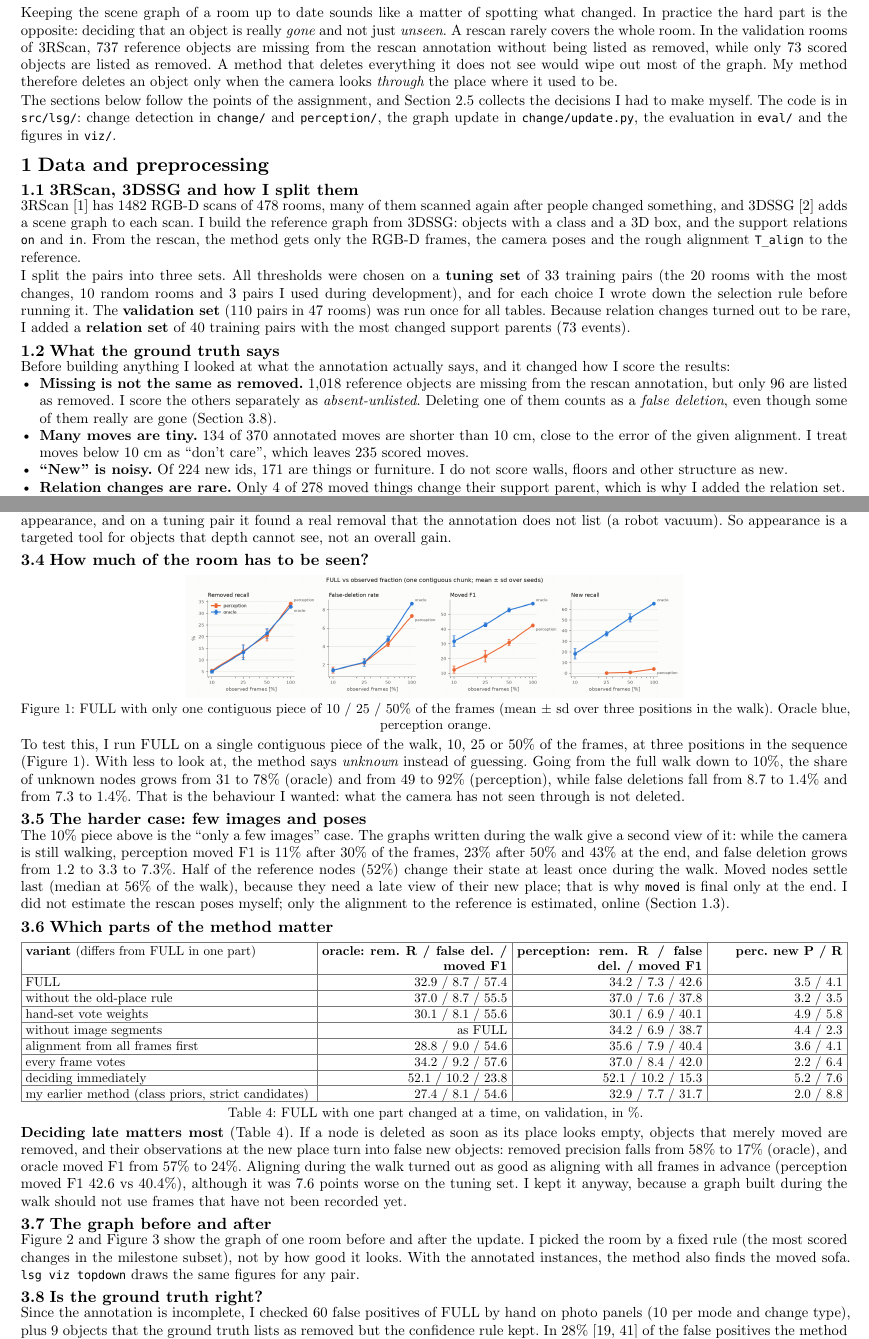
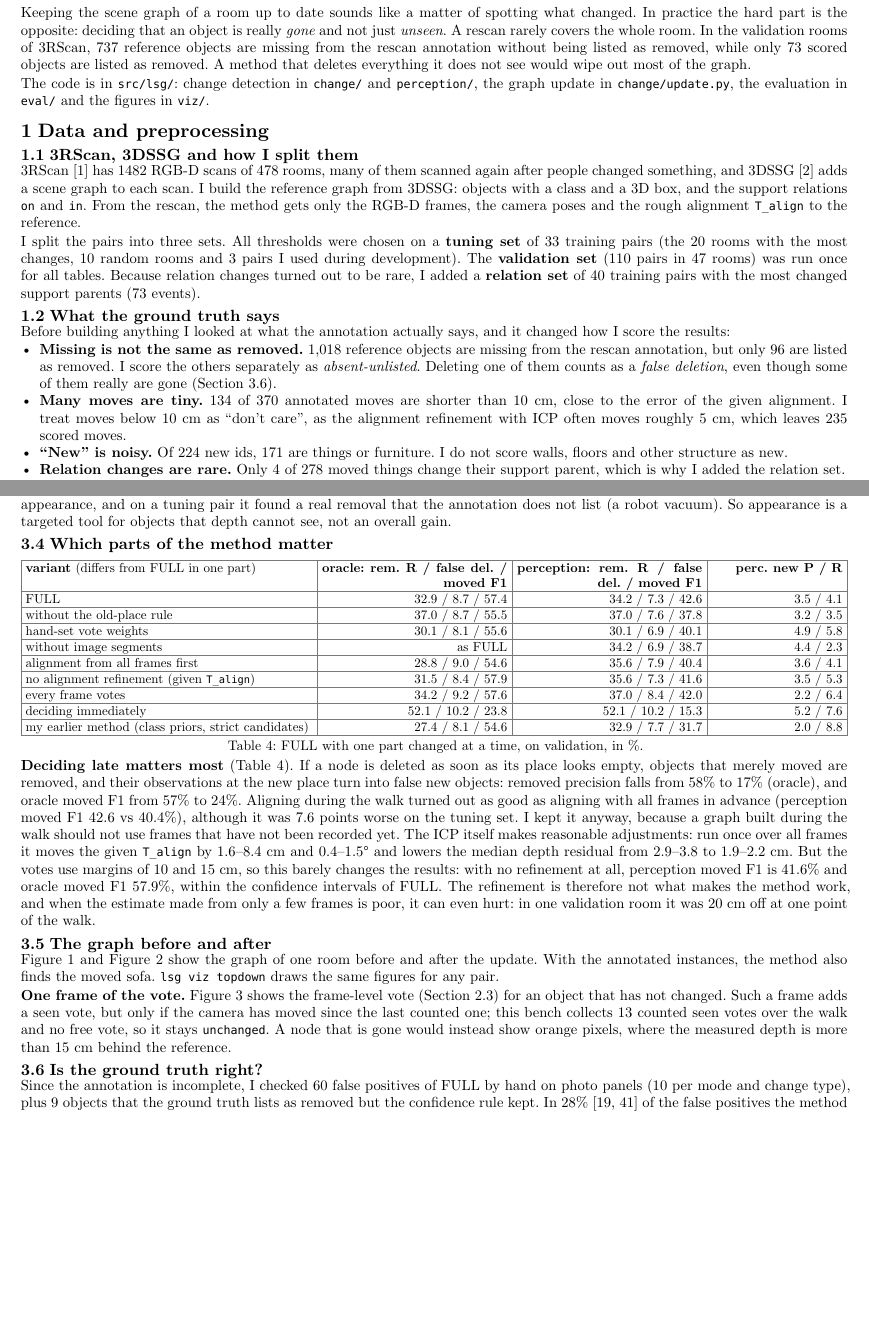
Before and after one commit to ErikSedlak/Task2DTL, a Typst document (docs/report/report.typ): two parts of pages 1 and 3 of 4, joined at a grey line, cut so that both start at the same text, the shorter picture padded with empty space. The pictures show the PDF file docs/report/report.pdf that the author committed with the source.

Commit message:
Report: render-and-compare figure of one vote, FULL-noalign row, note on the ICP adjustments (4 pages)
Co-Authored-By: Claude Sonnet 5.5 <noreply@anthropic.com>

```diff
--- a/docs/report/report.typ
+++ b/docs/report/report.typ
@@ -27,9 +27,9 @@
 Keeping the scene graph of a room up to date sounds like a matter of spotting what changed. In practice the hard part is the opposite: deciding that an object
 is really _gone_ and not just _unseen_. A rescan rarely covers the whole room. In the validation rooms of 3RScan, 737 reference objects are missing from the
 rescan annotation without being listed as removed, while only 73 scored objects are listed as removed. A method that deletes everything it does not see would wipe out most of the graph.
-My method therefore deletes an object only when the camera looks _through_ the place where it used to be.
 
-The sections below follow the points of the assignment, and @sec-decisions collects the decisions I had to make myself. The code is in `src/lsg/`: change detection in
+
+ The code is in `src/lsg/`: change detection in
 `change/` and `perception/`, the graph update in `change/update.py`, the evaluation in `eval/` and the figures in `viz/`.
 
 = Data and preprocessing
@@ -41,14 +41,14 @@
 the camera poses and the rough alignment `T_align` to the reference.
 
 I split the pairs into three sets. All thresholds were chosen on a *tuning set* of 33 training pairs (the 20 rooms with the most changes, 10 random rooms and 3 pairs I used during
-development), and for each choice I wrote down the selection rule before running it. The *validation set* (110 pairs in 47 rooms) was run once for all tables. Because relation
+development). The *validation set* (110 pairs in 47 rooms) was run once for all tables. Because relation
 changes turned out to be rare, I added a *relation set* of 40 training pairs with the most changed support parents (73 events).
 == What the ground truth says <sec-gt>
 
 Before building anything I looked at what the annotation actually says, and it changed how I score the results:
 - *Missing is not the same as removed.* 1,018 reference objects are missing from the rescan annotation, but only 96 are listed as removed. I score the others separately as
   _absent-unlisted_. Deleting one of them counts as a _false deletion_, even though some of them really are gone (@sec-audit).
-- *Many moves are tiny.* 134 of 370 annotated moves are shorter than 10 cm, close to the error of the given alignment. I treat moves below 10 cm as "don't care", which leaves 235 scored moves.
+- *Many moves are tiny.* 134 of 370 annotated moves are shorter than 10 cm, close to the error of the given alignment. I treat moves below 10 cm as "don't care", as the alignment refinement with ICP often moves roughly 5 cm, which leaves 235 scored moves.
 - *"New" is noisy.* Of 224 new ids, 171 are things or furniture. I do not score walls, floors and other structure as new.
 - *Relation changes are rare.* Only 4 of 278 moved things change their support parent, which is why I added the relation set.
 
@@ -108,8 +108,7 @@
 A node is deleted only if it has free evidence (two counted free votes, or three appearance mismatches for thin objects) _and_ $p < 0.4$. Two free votes delete an untouched node;
 one seen and two free votes do not.
 
-Occluded and out-of-view objects get no votes at all, so their confidence does not move and they end up `unknown`, never `removed`. I read "should be visible but is not seen" strictly
-as "the camera saw through it", so an object hidden behind something new is not penalized.
+Occluded and out-of-view objects get no votes at all, so their confidence does not move and they end up `unknown`, never `removed`.
 Finally, `moved` and `removed` are decided only at the end of the walk. A moved object can show up at its new place long after its old place was seen empty, and deciding early would turn
 it into a removal plus a false new object.
 
@@ -128,7 +127,7 @@
     align: (left, left, left),
     table.header([*decision*], [*my choice*], [*why*]),
     [observation modes], [oracle and perception], [separates errors of the change logic from errors of perception],
-    [frames used], [every 3rd], [consecutive frames are nearly identical],
+    [frames used], [every 3rd], [consecutive frames are nearly identical and the computation would take longer],
     [free / seen margins], [0.15 m / 0.10 m], [above depth and alignment noise; I also tried $tau_"free"$ from 0.05 to 0.30 m, which trades removed recall against false deletion],
     [new viewpoint], [0.30 m or 20°], [a camera standing still should not cast many votes],
     [thin objects], [< 15 cm], [depth cannot see through anything thinner than $tau_"free"$],
@@ -208,24 +207,6 @@
 deleted with appearance, and on a tuning pair it found a real removal that the annotation does not list (a robot vacuum). So appearance is a targeted tool for objects that depth cannot see,
 not an overall gain.
 
-== How much of the room has to be seen?
-
-#figure(
-  image("../figures/m7_fraction.png", width: 60%),
-  caption: [FULL with only one contiguous piece of 10 / 25 / 50% of the frames (mean ± sd over three positions in the walk). Oracle blue, perception orange.],
-) <fig-frac>
-
-To test this, I run FULL on a single contiguous piece of the walk, 10, 25 or 50% of the frames, at three positions in the sequence (@fig-frac). With less to look at, the method says
-_unknown_ instead of guessing. Going from the full walk down to 10%, the share of unknown nodes grows from 31 to 78% (oracle) and from 49 to 92% (perception), while false deletions fall from
-8.7 to 1.4% and from 7.3 to 1.4%. That is the behaviour I wanted: what the camera has not seen through is not deleted.
-
-== The harder case: few images and poses <sec-harder>
-
-The 10% piece above is the "only a few images" case. The graphs written during the walk give a second view of it: while the camera is still walking, perception moved F1 is 11% after 30% of the
-frames, 23% after 50% and 43% at the end, and false deletion grows from 1.2 to 3.3 to 7.3%. Half of the reference nodes (52%) change their state at least once during the walk. Moved nodes
-settle last (median at 56% of the walk), because they need a late view of their new place; that is why `moved` is final only at the end. I did not estimate the rescan poses myself; only the
-alignment to the reference is estimated, online (@sec-pre).
-
 == Which parts of the method matter
 
 #figure(
@@ -238,6 +219,7 @@
     [hand-set vote weights], [30.1 / 8.1 / 55.6], [30.1 / 6.9 / 40.1], [4.9 / 5.8],
     [without image segments], [as FULL], [34.2 / 6.9 / 38.7], [4.4 / 2.3],
     [alignment from all frames first], [28.8 / 9.0 / 54.6], [35.6 / 7.9 / 40.4], [3.6 / 4.1],
+    [no alignment refinement (given `T_align`)], [31.5 / 8.4 / 57.9], [35.6 / 7.3 / 41.6], [3.5 / 5.3],
     [every frame votes], [34.2 / 9.2 / 57.6], [37.0 / 8.4 / 42.0], [2.2 / 6.4],
     [deciding immediately], [52.1 / 10.2 / 23.8], [52.1 / 10.2 / 15.3], [5.2 / 7.6],
     [my earlier method (class priors, strict candidates)], [27.4 / 8.1 / 54.6], [32.9 / 7.7 / 31.7], [2.0 / 8.8],
@@ -248,6 +230,9 @@
 *Deciding late matters most* (@tab-abl). If a node is deleted as soon as its place looks empty, objects that merely moved are removed, and their observations at the new place turn into
 false new objects: removed precision falls from 58% to 17% (oracle), and oracle moved F1 from 57% to 24%. Aligning during the walk turned out as good as aligning with all frames in advance
 (perception moved F1 42.6 vs 40.4%), although it was 7.6 points worse on the tuning set. I kept it anyway, because a graph built during the walk should not use frames that have not been recorded yet.
+The ICP itself makes reasonable adjustments: run once over all frames it moves the given `T_align` by 1.6–8.4 cm and 0.4–1.5° and lowers the median depth residual from 2.9–3.8 to 1.9–2.2 cm.
+But the votes use margins of 10 and 15 cm, so this barely changes the results: with no refinement at all, perception moved F1 is 41.6% and oracle moved F1 57.9%, within the confidence intervals of FULL.
+The refinement is therefore not what makes the method work, and when the estimate made from only a few frames is poor, it can even hurt: in one validation room it was 20 cm off at one point of the walk.
 
 == The graph before and after
 
@@ -265,5 +250,6 @@
     and two new nodes ("clothes" in the sofa, "table lamp" in a cabinet; both false) appear; the sofa and a table stay unknown.],
 ) <fig-graph>
 
-@fig-room and @fig-graph show the graph of one room before and after the update. I picked the room by a fixed rule (the most scored changes in the milestone subset), not by how good it
-looks. With the annotated instances, the method also finds the moved sofa. `lsg viz topdown` draws the same figures for any pair.
+@fig-room and @fig-graph show the graph of one room before and after the update. With the annotated instances, the method also finds the moved sofa. `lsg viz topdown` draws the same figures for any pair.
+
+#figure(
@@ -270,3 +261,7 @@
+) <fig-seen>
+
+*One frame of the vote.* @fig-seen shows the frame-level vote (@sec-policy) for an object that has not changed. Such a frame adds a seen vote, but only if the camera has moved since the last counted one;
+this bench collects 13 counted seen votes over the walk and no free vote, so it stays `unchanged`. A node that is gone would instead show orange pixels, where the measured depth is more than 15 cm behind the reference.
 
 == Is the ground truth right? <sec-audit>
 
```
Also changed, not shown: docs/report/report.pdf, docs/report/report.typ (14 more changed lines).
